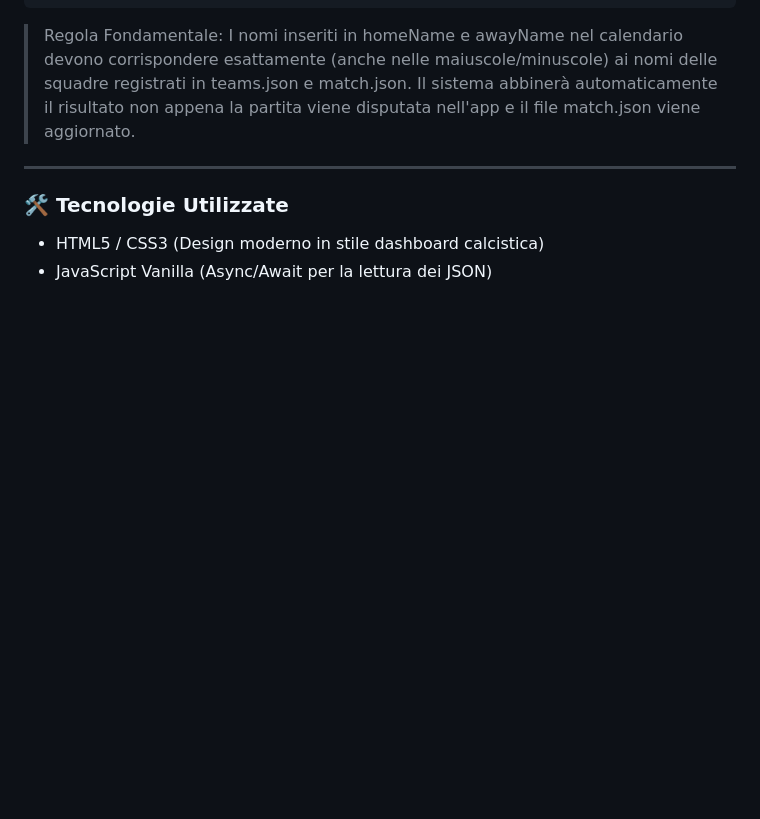
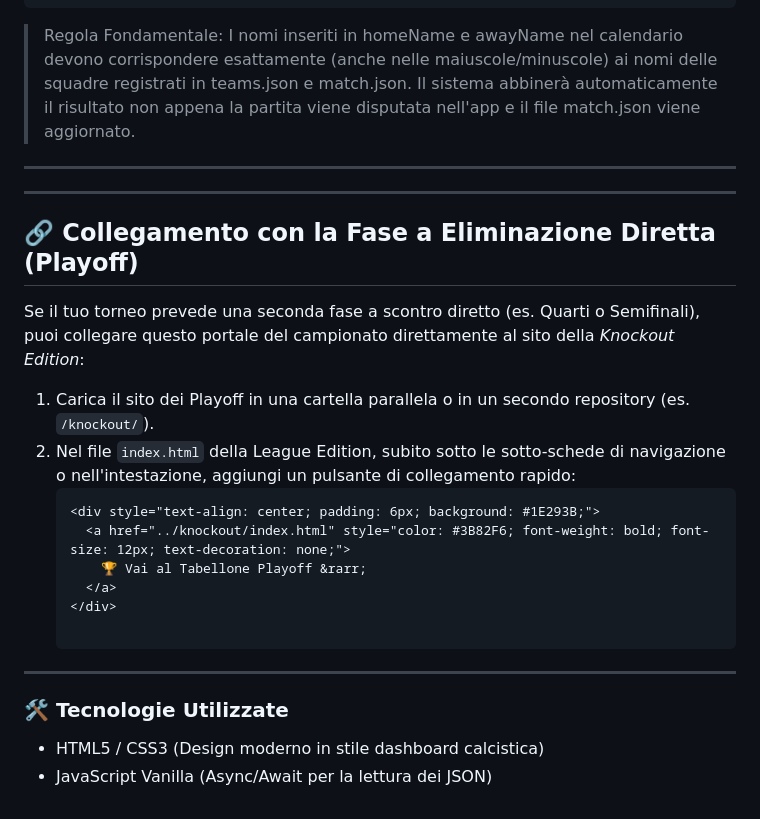
Before and after one commit to losteph/FootballStephTournamentOnline, a Markdown page: README.md, the part around the change. Drawn GitHub-style; blank space fills up the shorter version.

Commit message:
Add linkage instructions for Knockout Phase[skip ci]
Added section for linking to Knockout Phase with instructions.

````diff
--- a/README.md
+++ b/README.md
@@ -71,6 +71,22 @@ Crea un file chiamato `scheduled.json` all'interno della cartella `data/`:
 
 ---
 
+---
+
+## 🔗 Collegamento con la Fase a Eliminazione Diretta (Playoff)
+Se il tuo torneo prevede una seconda fase a scontro diretto (es. Quarti o Semifinali), puoi collegare questo portale del campionato direttamente al sito della *Knockout Edition*:
+
+1. Carica il sito dei Playoff in una cartella parallela o in un secondo repository (es. `/knockout/`).
+2. Nel file `index.html` della League Edition, subito sotto le sotto-schede di navigazione o nell'intestazione, aggiungi un pulsante di collegamento rapido:
+   ```html
+   <div style="text-align: center; padding: 6px; background: #1E293B;">
+     <a href="../knockout/index.html" style="color: #3B82F6; font-weight: bold; font-size: 12px; text-decoration: none;">
+       🏆 Vai al Tabellone Playoff &rarr;
+     </a>
+   </div>
+
+---
+
 ### 🛠️ Tecnologie Utilizzate
 
 - HTML5 / CSS3 (Design moderno in stile dashboard calcistica)
````
